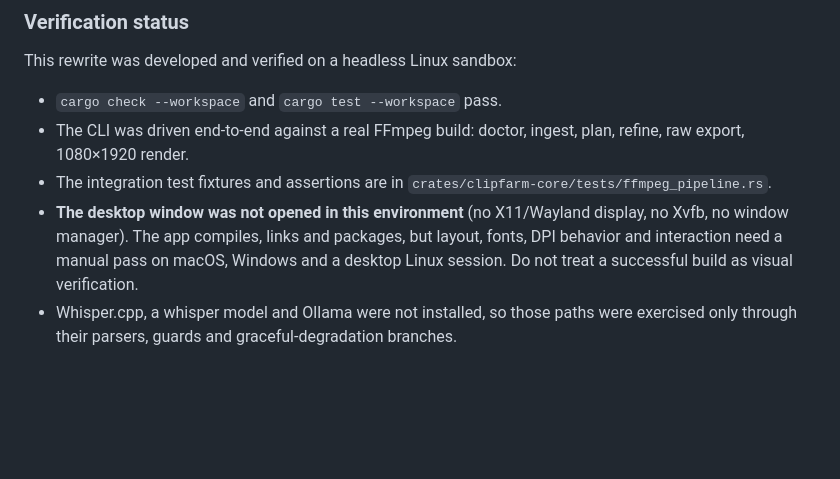
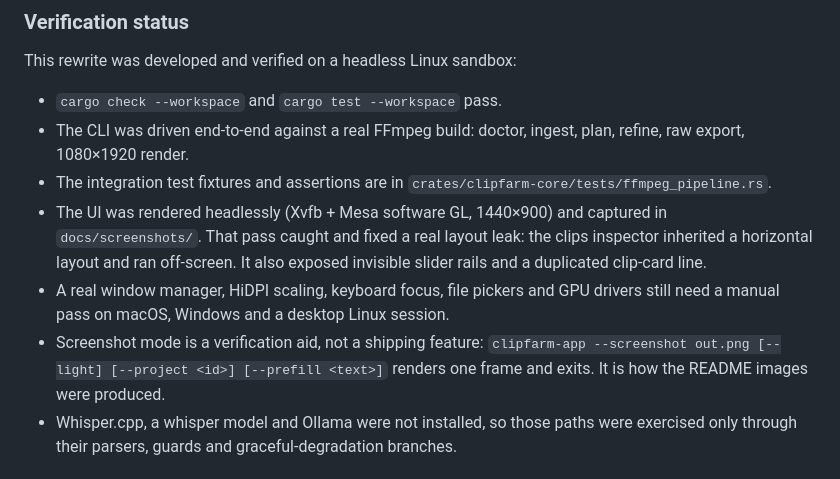
Before and after one commit to shycodelix/clipfarm, a Markdown page: docs/PLATFORM.md, the part around the change. Rendered like a GitHub page; blank space fills up the shorter version.

```diff
--- a/docs/PLATFORM.md
+++ b/docs/PLATFORM.md
@@ -57,10 +57,15 @@ This rewrite was developed and verified on a headless Linux sandbox:
   refine, raw export, 1080×1920 render.
 - The integration test fixtures and assertions are in
   `crates/clipfarm-core/tests/ffmpeg_pipeline.rs`.
-- **The desktop window was not opened in this environment** (no X11/Wayland display,
-  no Xvfb, no window manager). The app compiles, links and packages, but layout, fonts,
-  DPI behavior and interaction need a manual pass on macOS, Windows and a desktop Linux
-  session. Do not treat a successful build as visual verification.
+- The UI was rendered headlessly (Xvfb + Mesa software GL, 1440×900) and captured in
+  `docs/screenshots/`. That pass caught and fixed a real layout leak: the clips
+  inspector inherited a horizontal layout and ran off-screen. It also exposed
+  invisible slider rails and a duplicated clip-card line.
+- A real window manager, HiDPI scaling, keyboard focus, file pickers and GPU drivers
+  still need a manual pass on macOS, Windows and a desktop Linux session.
+- Screenshot mode is a verification aid, not a shipping feature:
+  `clipfarm-app --screenshot out.png [--light] [--project <id>] [--prefill <text>]`
+  renders one frame and exits. It is how the README images were produced.
 - Whisper.cpp, a whisper model and Ollama were not installed, so those paths were
   exercised only through their parsers, guards and graceful-degradation branches.
 
```
Also changed, not shown: README.md (+10 -0 lines), docs/screenshots/clips-dark.png (added), docs/screenshots/clips-light.png (added), docs/screenshots/farm-dark.png (added), docs/screenshots/farm-light.png (added), 2 other files.
